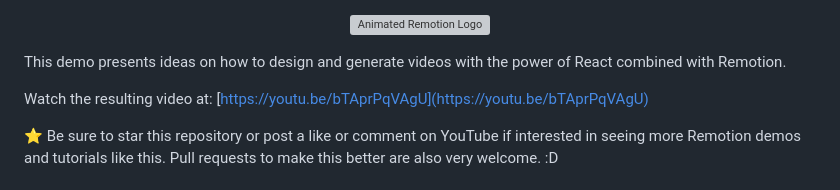
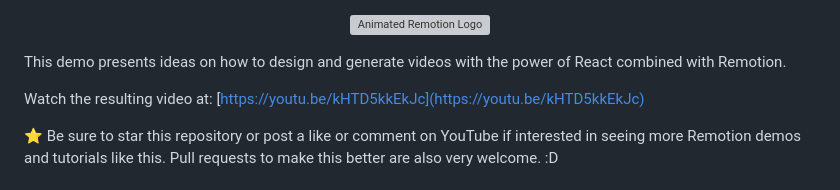
Before and after one commit to owntheweb/remotion-video-demo, a Markdown page: README.md, the part around the change. GitHub-like rendering; grey boxes are pictures that could not be loaded.

Commit message:
update link

```diff
--- a/README.md
+++ b/README.md
@@ -12,7 +12,7 @@
 This demo presents ideas on how to design and generate videos with the power of React combined with Remotion.
 
 Watch the resulting video at:
-[https://youtu.be/bTAprPqVAgU](https://youtu.be/bTAprPqVAgU)
+[https://youtu.be/kHTD5kkEkJc](https://youtu.be/kHTD5kkEkJc)
 
 ⭐️ Be sure to star this repository or post a like or comment on YouTube if interested in seeing more Remotion demos and tutorials like this. Pull requests to make this better are also very welcome. :D
 
```
